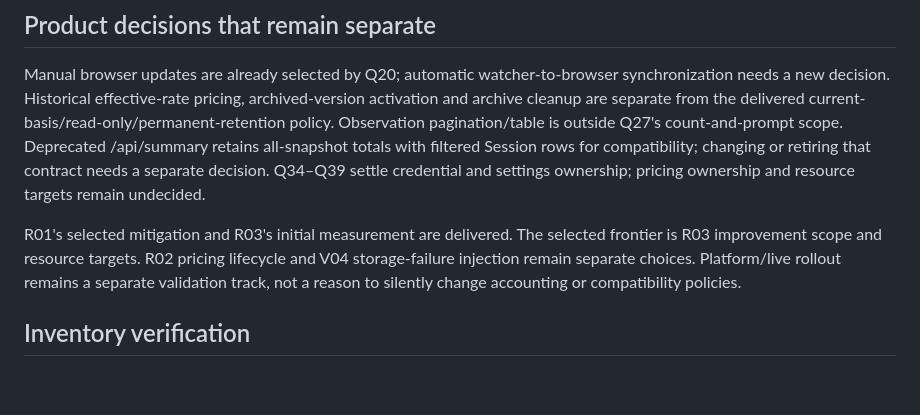
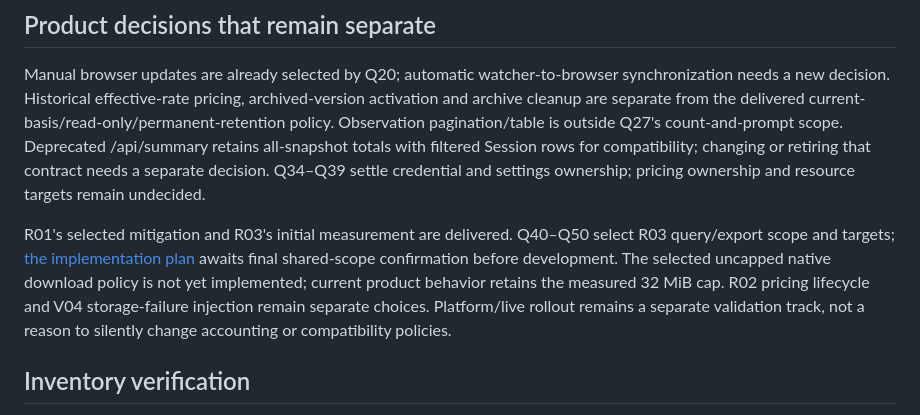
Before and after one commit to ethan-devlab/ai-token-dashboard, a Markdown page: docs/functional-status-inventory.md, the part around the change. Rendered like a GitHub page; blank space fills up the shorter version.

```diff
--- a/docs/functional-status-inventory.md
+++ b/docs/functional-status-inventory.md
@@ -80,7 +80,7 @@ No gap above is reported as a newly reproduced defect. Native Service/Tray remai
 
 Manual browser updates are already selected by Q20; automatic watcher-to-browser synchronization needs a new decision. Historical effective-rate pricing, archived-version activation and archive cleanup are separate from the delivered current-basis/read-only/permanent-retention policy. Observation pagination/table is outside Q27's count-and-prompt scope. Deprecated /api/summary retains all-snapshot totals with filtered Session rows for compatibility; changing or retiring that contract needs a separate decision. Q34–Q39 settle credential and settings ownership; pricing ownership and resource targets remain undecided.
 
-R01's selected mitigation and R03's initial measurement are delivered. The selected frontier is R03 improvement scope and resource targets. R02 pricing lifecycle and V04 storage-failure injection remain separate choices. Platform/live rollout remains a separate validation track, not a reason to silently change accounting or compatibility policies.
+R01's selected mitigation and R03's initial measurement are delivered. Q40–Q50 select R03 query/export scope and targets; [the implementation plan](query-export-performance-plan.md) awaits final shared-scope confirmation before development. The selected uncapped native download policy is not yet implemented; current product behavior retains the measured 32 MiB cap. R02 pricing lifecycle and V04 storage-failure injection remain separate choices. Platform/live rollout remains a separate validation track, not a reason to silently change accounting or compatibility policies.
 
 ## Inventory verification
 
```
Also changed, not shown: docs/dashboard-functional-refactor-plan.md (+2 -0 lines), docs/query-export-performance-plan.md (added, +49 -0 lines).
